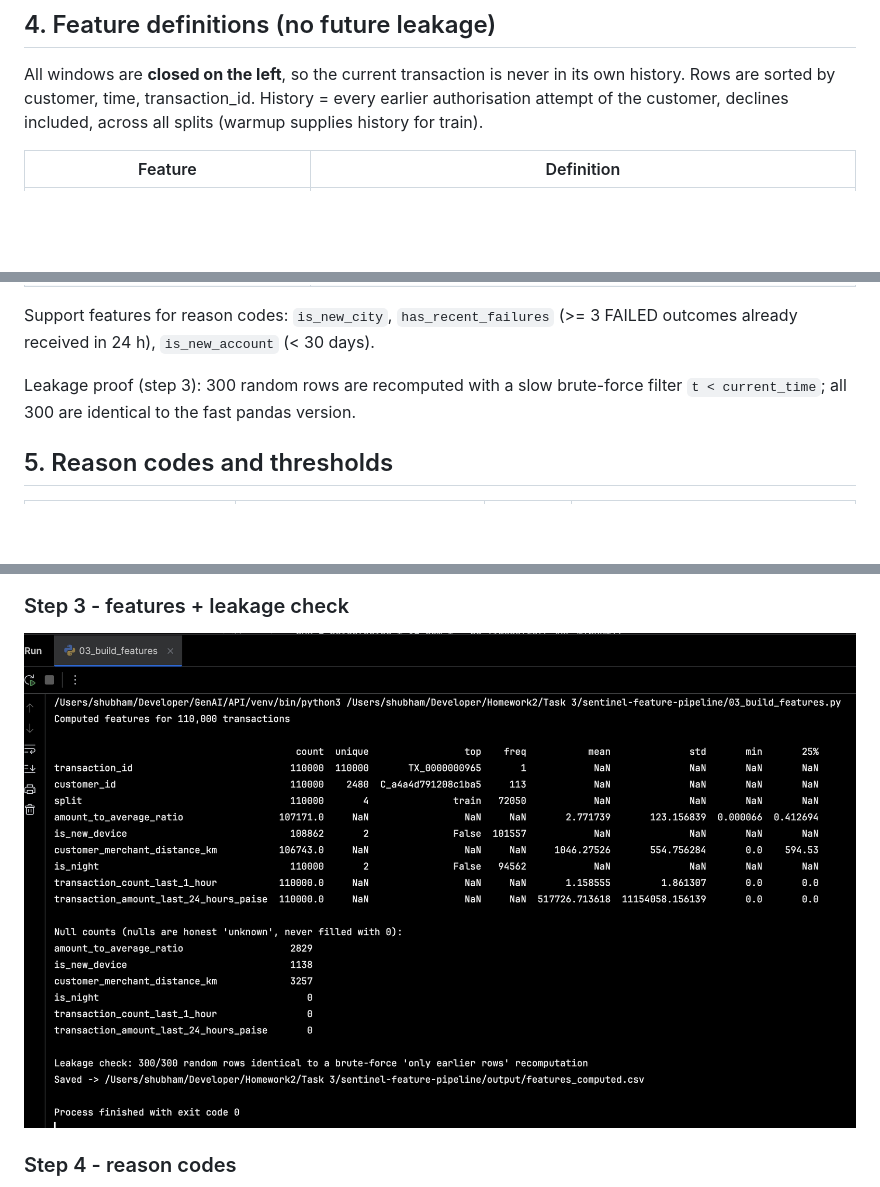
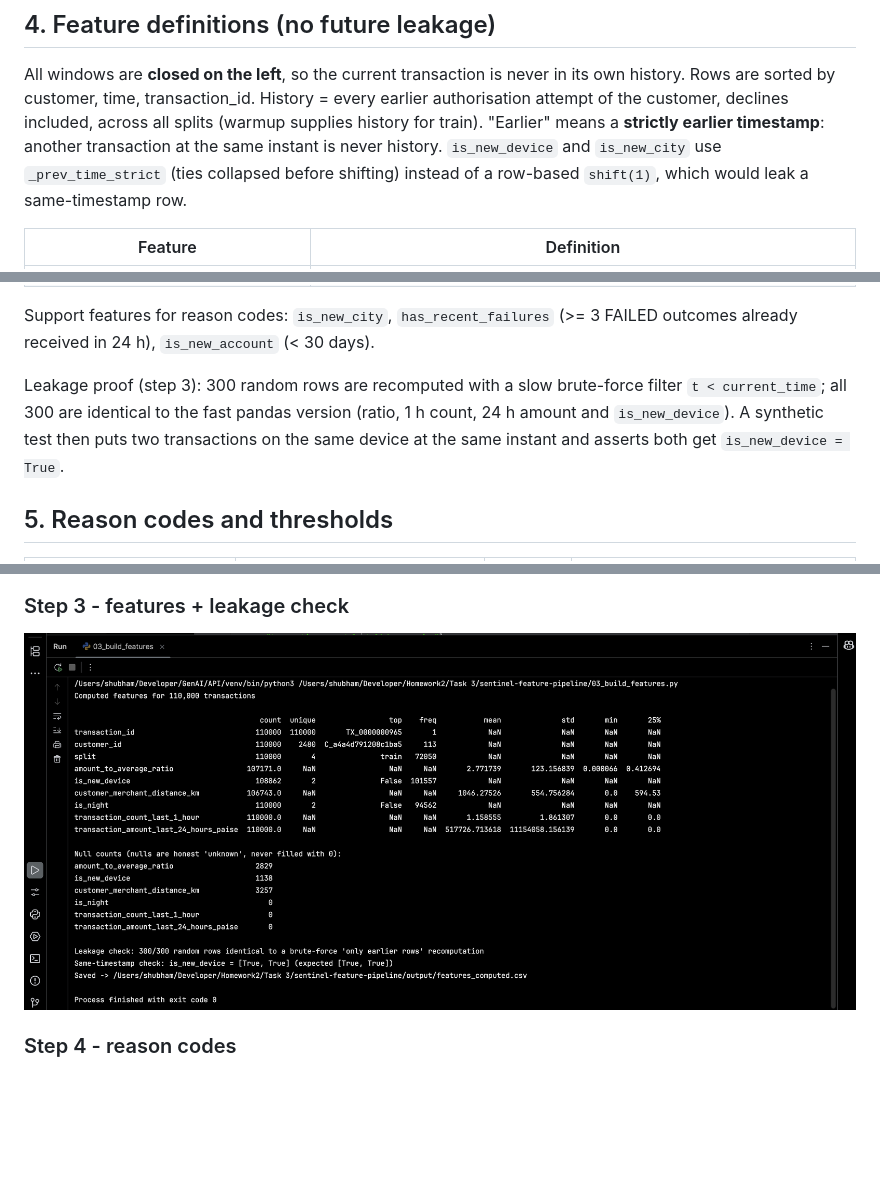
Before and after one commit to shubhamthanage/sentinel-feature-pipeline, a Markdown page: README.md, 3 parts joined by grey strips. Drawn GitHub-style; pictures changed too: screenshots/03_features_leakage_check.png; blank space fills up the shorter version.

```diff
--- a/README.md
+++ b/README.md
@@ -60,6 +60,7 @@ Whole thing takes about 40 seconds on a laptop.
 
 All windows are **closed on the left**, so the current transaction is never in its own history. Rows are sorted by customer, time, transaction_id.
 History = every earlier authorisation attempt of the customer, declines included, across all splits (warmup supplies history for train).
+"Earlier" means a **strictly earlier timestamp**: another transaction at the same instant is never history. `is_new_device` and `is_new_city` use `_prev_time_strict` (ties collapsed before shifting) instead of a row-based `shift(1)`, which would leak a same-timestamp row.
 
 | Feature | Definition |
 |---|---|
@@ -72,7 +73,7 @@ History = every earlier authorisation attempt of the customer, declines included
 
 Support features for reason codes: `is_new_city`, `has_recent_failures` (>= 3 FAILED outcomes already received in 24 h), `is_new_account` (< 30 days).
 
-Leakage proof (step 3): 300 random rows are recomputed with a slow brute-force filter `t < current_time`; all 300 are identical to the fast pandas version.
+Leakage proof (step 3): 300 random rows are recomputed with a slow brute-force filter `t < current_time`; all 300 are identical to the fast pandas version (ratio, 1 h count, 24 h amount and `is_new_device`). A synthetic test then puts two transactions on the same device at the same instant and asserts both get `is_new_device = True`.
 
 ## 5. Reason codes and thresholds
 
```
Also changed, not shown: 2 other files.
